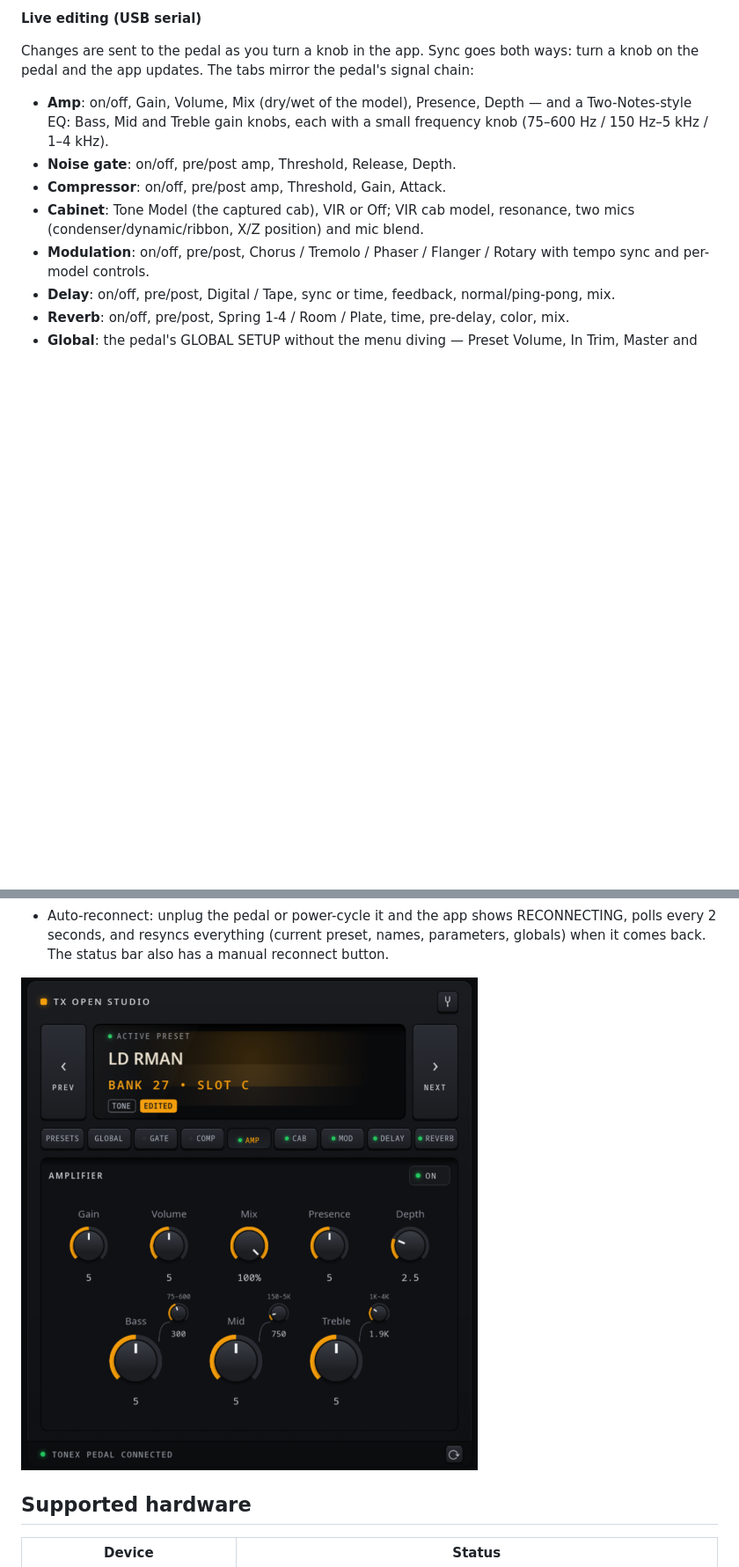
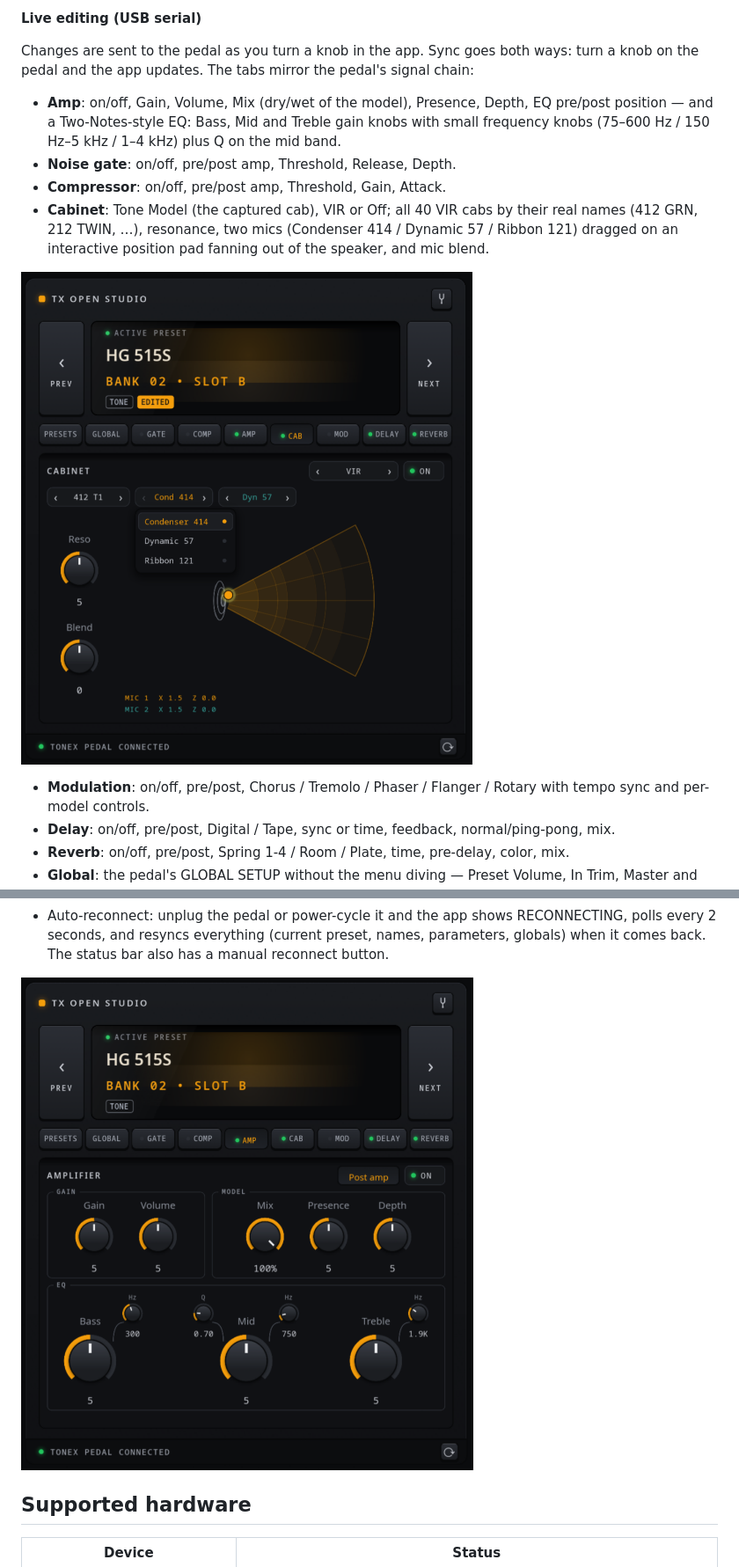
Before and after one commit to mroldzeppelin/tx-open-studio, a Markdown page: README.md, 2 parts joined by grey strips. Shown at 88% size. GitHub-like rendering; pictures changed too: docs/screenshot-amp.png, docs/screenshot-cab.png (added); blank space fills up the shorter version.

Commit message:
v0.3.0
Mid Q and EQ pre/post, AMP group layout, 40 real VIR cab names, the
interactive mic-position wedge with real mic names, stepper dropdowns.

Co-Authored-By: Claude Fable 5 <noreply@anthropic.com>

```diff
--- a/README.md
+++ b/README.md
@@ -26,10 +26,12 @@ TX Open Studio is written in Rust with the [Slint](https://slint.dev) UI toolkit
 
 Changes are sent to the pedal as you turn a knob in the app. Sync goes both ways: turn a knob on the pedal and the app updates. The tabs mirror the pedal's signal chain:
 
-- **Amp**: on/off, Gain, Volume, Mix (dry/wet of the model), Presence, Depth — and a Two-Notes-style EQ: Bass, Mid and Treble gain knobs, each with a small frequency knob (75–600 Hz / 150 Hz–5 kHz / 1–4 kHz).
+- **Amp**: on/off, Gain, Volume, Mix (dry/wet of the model), Presence, Depth, EQ pre/post position — and a Two-Notes-style EQ: Bass, Mid and Treble gain knobs with small frequency knobs (75–600 Hz / 150 Hz–5 kHz / 1–4 kHz) plus Q on the mid band.
 - **Noise gate**: on/off, pre/post amp, Threshold, Release, Depth.
 - **Compressor**: on/off, pre/post amp, Threshold, Gain, Attack.
-- **Cabinet**: Tone Model (the captured cab), VIR or Off; VIR cab model, resonance, two mics (condenser/dynamic/ribbon, X/Z position) and mic blend.
+- **Cabinet**: Tone Model (the captured cab), VIR or Off; all 40 VIR cabs by their real names (412 GRN, 212 TWIN, …), resonance, two mics (Condenser 414 / Dynamic 57 / Ribbon 121) dragged on an interactive position pad fanning out of the speaker, and mic blend.
+
+![Cabinet tab](docs/screenshot-cab.png)
 - **Modulation**: on/off, pre/post, Chorus / Tremolo / Phaser / Flanger / Rotary with tempo sync and per-model controls.
 - **Delay**: on/off, pre/post, Digital / Tape, sync or time, feedback, normal/ping-pong, mix.
 - **Reverb**: on/off, pre/post, Spring 1-4 / Room / Plate, time, pre-delay, color, mix.
```
Also changed, not shown: 2 other files.
